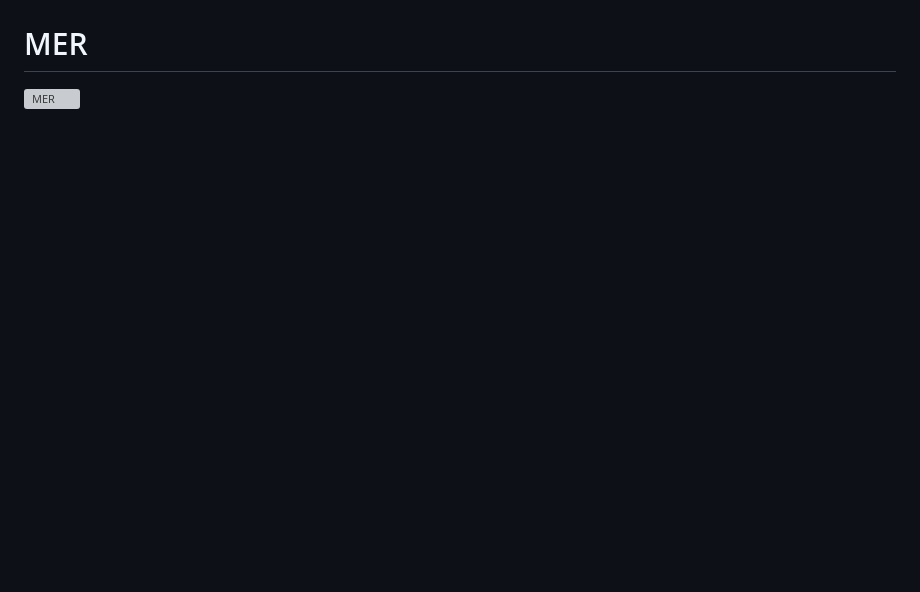
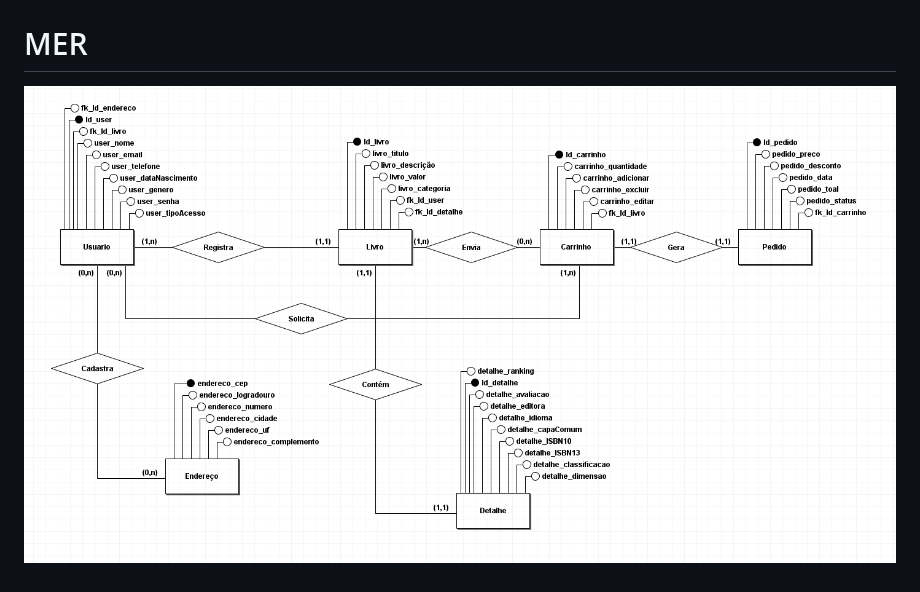
Before and after one commit to AmorimYago/biblioteca-virtual, a Markdown page: readme.md, the part around the change. Drawn GitHub-style; pictures changed too: imagens/MER.PNG (added); blank space fills up the shorter version; grey boxes are pictures that could not be loaded.

Commit message:
Ajustando a imagem do MER

```diff
--- a/readme.md
+++ b/readme.md
@@ -83,4 +83,4 @@
 
 # MER
 
-![MER](/imagens/MER.png)
+![mer](/imagens/MER.PNG)
```
